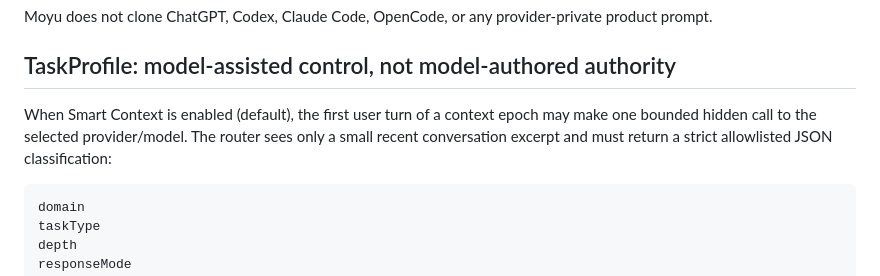
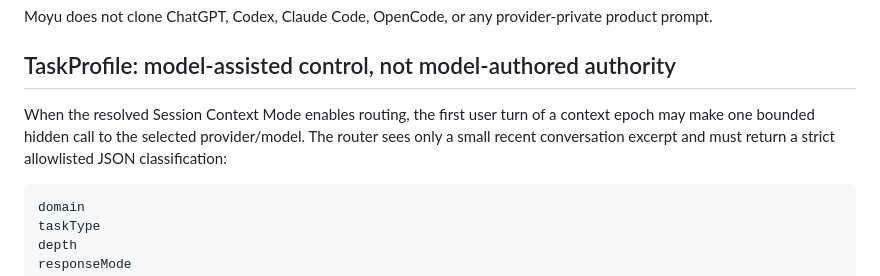
Before and after one commit to Xs-trek/Moyu_chat, a Markdown page: PROMPT_CONTEXT.md, the part around the change. Drawn GitHub-style.

Commit message:
post-change checkpoint

````diff
--- a/PROMPT_CONTEXT.md
+++ b/PROMPT_CONTEXT.md
@@ -45,7 +45,7 @@ Moyu does not clone ChatGPT, Codex, Claude Code, OpenCode, or any provider-priva
 
 ## TaskProfile: model-assisted control, not model-authored authority
 
-When Smart Context is enabled (default), the first user turn of a context epoch may make one bounded hidden call to the selected provider/model. The router sees only a small recent conversation excerpt and must return a strict allowlisted JSON classification:
+When the resolved Session Context Mode enables routing, the first user turn of a context epoch may make one bounded hidden call to the selected provider/model. The router sees only a small recent conversation excerpt and must return a strict allowlisted JSON classification:
 
 ```text
 domain
````
